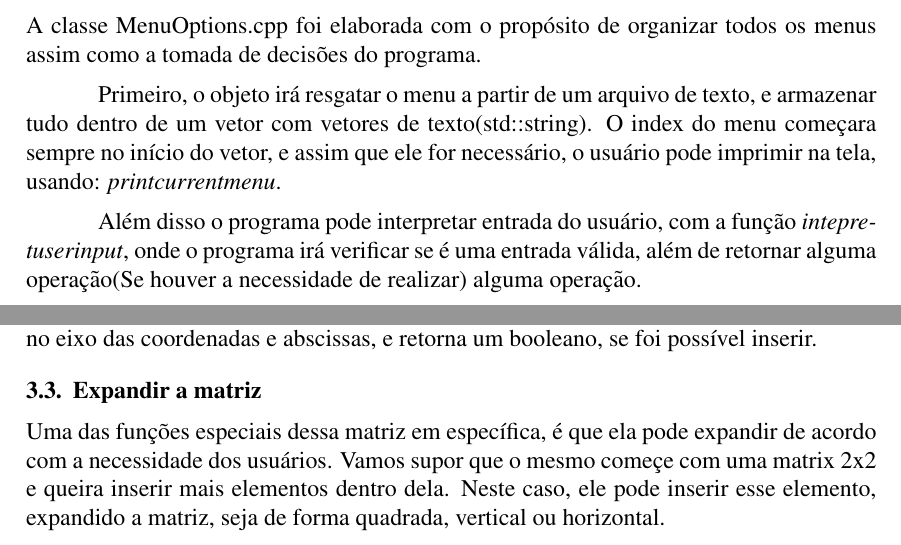
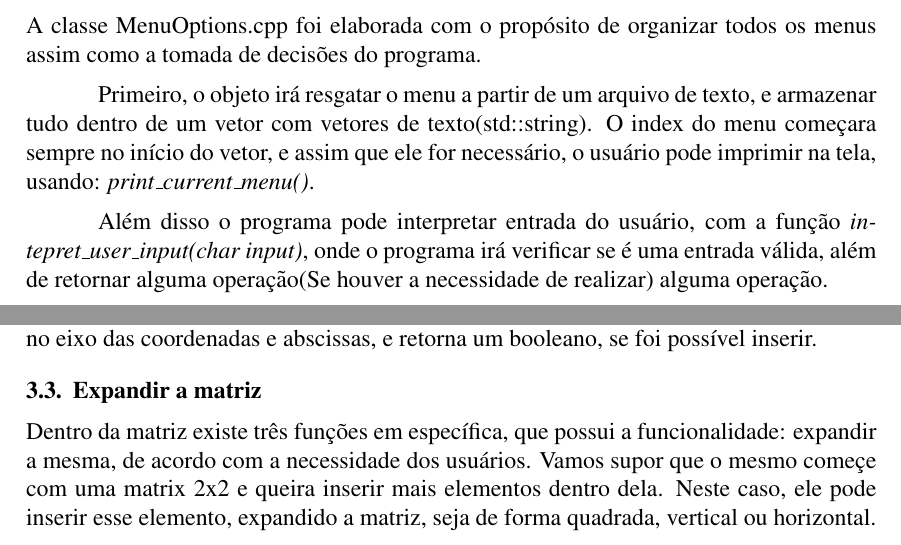
Before and after one commit to GustavoLR548/graph_algorithms_in_cpp, a LaTeX paper (src/doc/main.tex): two parts of pages 1 and 2 of 2, joined at a grey line, cut so that both start at the same text. Compiled offline with pdfLaTeX.

Commit message:
refc: change use of words in latex

```diff
--- a/src/doc/main.tex
+++ b/src/doc/main.tex
@@ -63,10 +62,10 @@
   Primeiro, o objeto irá resgatar o menu a partir de um arquivo de texto, e armazenar
   tudo dentro de um vetor com vetores de texto(std::string). O index do menu começara
   sempre no início do vetor, e assim que ele for necessário, o usuário pode imprimir na tela, usando:
-  \emph{printcurrentmenu}.
+  \emph{print\_current\_menu()}.
 
   Além disso o programa pode interpretar entrada do usuário, com a função
-  \emph{intepretuserinput}, onde o programa irá verificar se é uma entrada
+  \emph{intepret\_user\_input(char input)}, onde o programa irá verificar se é uma entrada
   válida, além de retornar alguma operação(Se houver a necessidade de realizar)
   alguma operação.
 
@@ -101,8 +100,8 @@
 
   \subsection{Expandir a matriz}
 
-  Uma das funções especiais dessa matriz em específica, é que ela pode
-  expandir de acordo com a necessidade dos usuários. Vamos supor que o mesmo
+  Dentro da matriz existe três funções em específica, que possui a funcionalidade:
+  expandir a mesma, de acordo com a necessidade dos usuários. Vamos supor que o mesmo
   começe com uma matrix 2x2 e queira inserir mais elementos dentro dela. Neste
   caso, ele pode inserir esse elemento, expandido a matriz, seja de forma quadrada,
   vertical ou horizontal.
```
Also changed, not shown: src/doc/main.tex (3 more changed lines), 1 other file.
